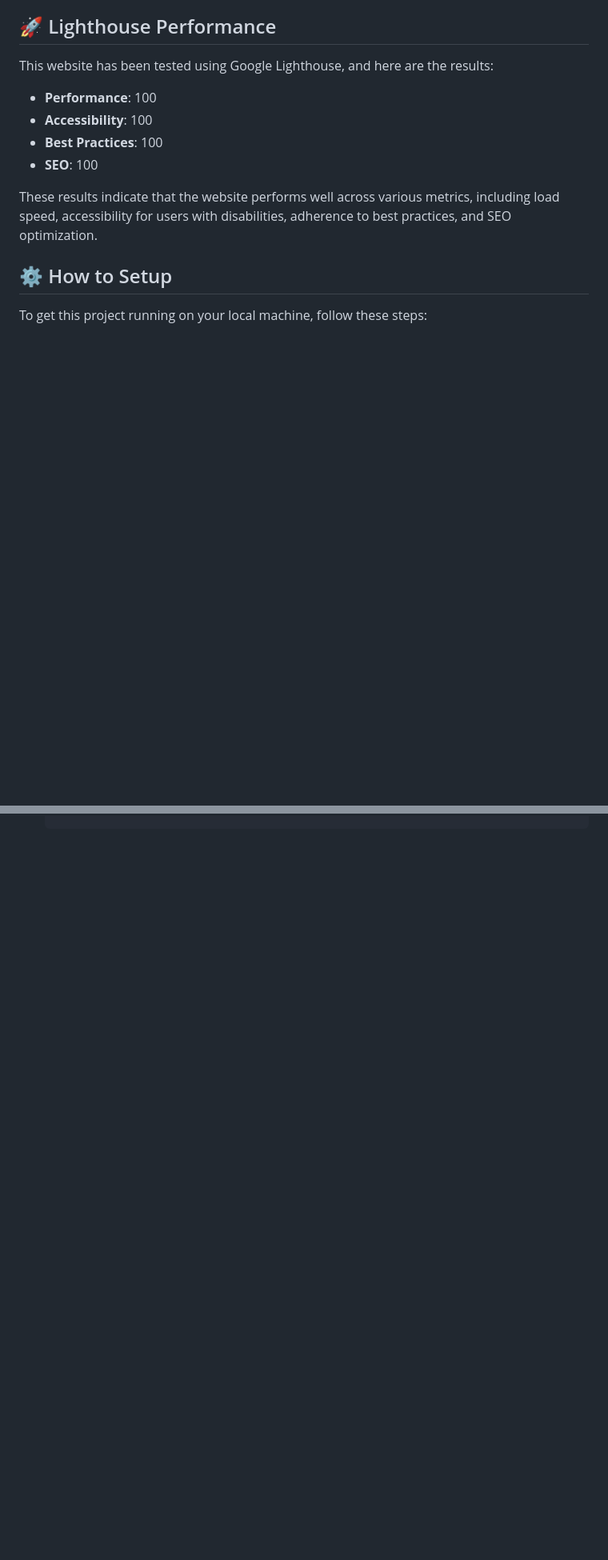
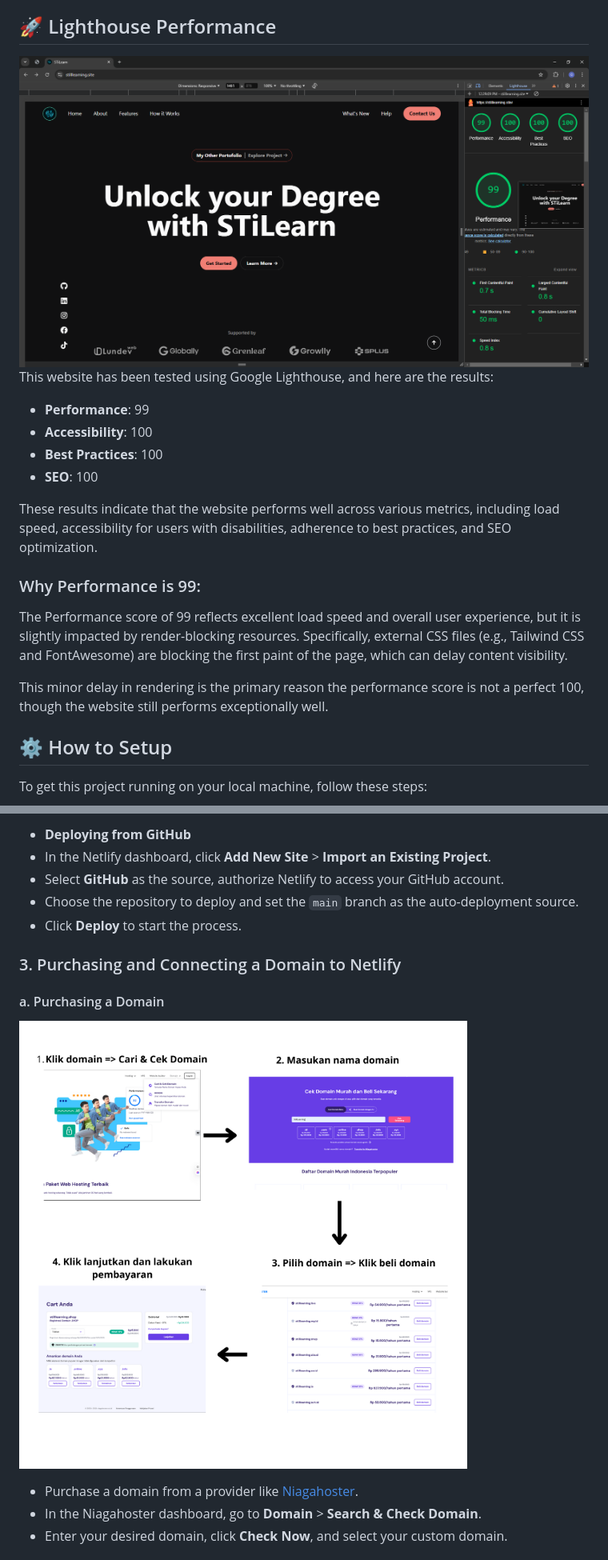
Before and after one commit to Muhammadsyifasurya/StillLearning, a Markdown page: README.md, 2 parts joined by grey strips. Shown: that part at 80% size. Rendered like a GitHub page; pictures changed too: assets/screenshot/1.png (added), assets/screenshot/lighthouse.PNG (added); blank space fills up the shorter version.

```diff
--- a/README.md
+++ b/README.md
@@ -66,14 +65,21 @@ The website follows semantic HTML principles for better accessibility and SEO op
 
 ## 🚀 Lighthouse Performance
 
+![Purchasing a Domain](assets/screenshot/lighthouse.PNG)
 This website has been tested using Google Lighthouse, and here are the results:
 
-- **Performance**: 100
+- **Performance**: 99
 - **Accessibility**: 100
 - **Best Practices**: 100
 - **SEO**: 100
 
 These results indicate that the website performs well across various metrics, including load speed, accessibility for users with disabilities, adherence to best practices, and SEO optimization.
+
+### Why Performance is 99:
+
+The Performance score of 99 reflects excellent load speed and overall user experience, but it is slightly impacted by render-blocking resources. Specifically, external CSS files (e.g., Tailwind CSS and FontAwesome) are blocking the first paint of the page, which can delay content visibility.
+
+This minor delay in rendering is the primary reason the performance score is not a perfect 100, though the website still performs exceptionally well.
 
 ## ⚙️ How to Setup
 
@@ -99,0 +121,16 @@ To get this project running on your local machine, follow these steps:
+- **Deploying from GitHub**
+- In the Netlify dashboard, click **Add New Site** > **Import an Existing Project**.
+- Select **GitHub** as the source, authorize Netlify to access your GitHub account.
+- Choose the repository to deploy and set the `main` branch as the auto-deployment source.
+- Click **Deploy** to start the process.
+
+### 3. Purchasing and Connecting a Domain to Netlify
+
+#### a. Purchasing a Domain
+
+![Purchasing a Domain](assets/screenshot/1.png)
+
+- Purchase a domain from a provider like [Niagahoster](https://www.niagahoster.co.id/).
+- In the Niagahoster dashboard, go to **Domain** > **Search & Check Domain**.
+- Enter your desired domain, click **Check Now**, and select your custom domain.
+
```
Also changed, not shown: other parts of README.md (+37 -1 lines), assets/screenshot/2.png (added), assets/screenshot/3.png (added), assets/screenshot/4.png (added), assets/screenshot/5.png (added), 1 other file.
